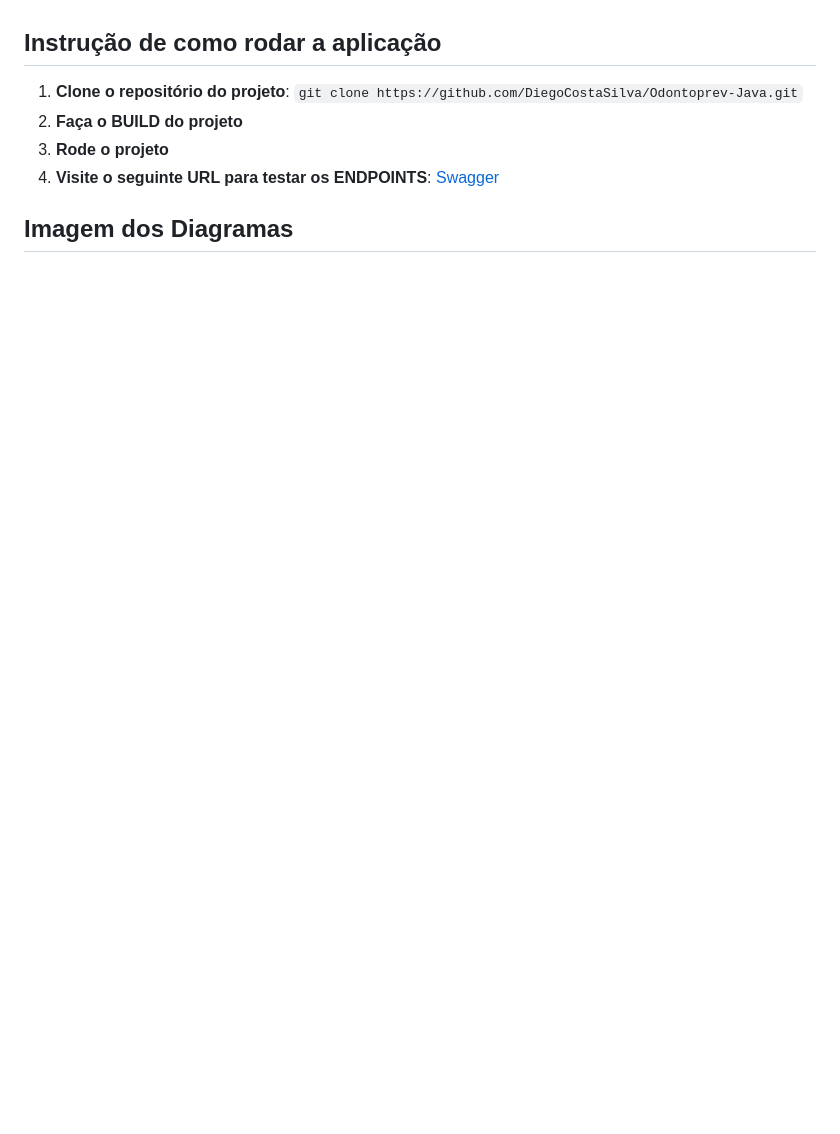
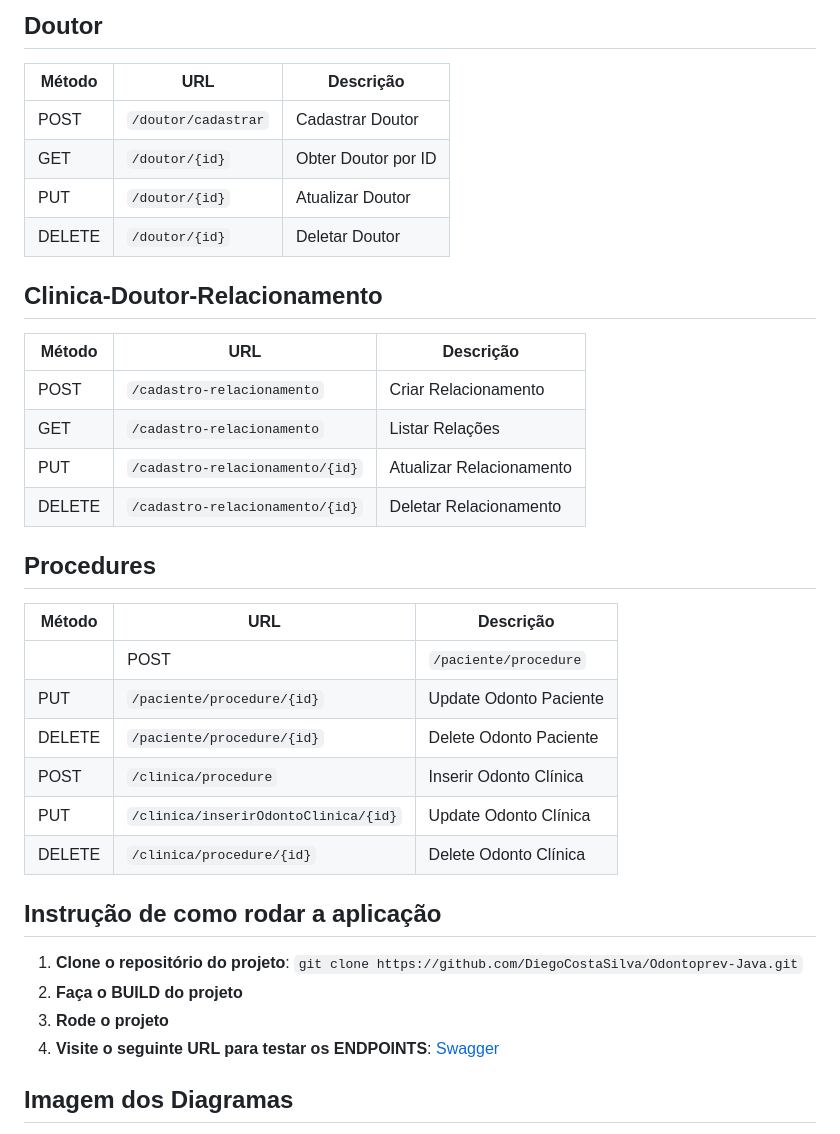
Before and after one commit to DiegoCostaCode/Odontoprev-Java, a Markdown page: README.md, the part around the change printed below. Drawn GitHub-style; blank space fills up the shorter version.

```diff
--- a/README.md
+++ b/README.md
@@ -24,3 +111,32 @@
+## Doutor
+
+| Método | URL                          | Descrição                     |
+|--------|------------------------------|-------------------------------|
+| POST   | `/doutor/cadastrar`          | Cadastrar Doutor              |
+| GET    | `/doutor/{id}`               | Obter Doutor por ID          |
+| PUT    | `/doutor/{id}`               | Atualizar Doutor              |
+| DELETE | `/doutor/{id}`               | Deletar Doutor                |
+
+## Clinica-Doutor-Relacionamento
+
+| Método | URL                                   | Descrição                     |
+|--------|---------------------------------------|-------------------------------|
+| POST   | `/cadastro-relacionamento`            | Criar Relacionamento          |
+| GET    | `/cadastro-relacionamento`            | Listar Relações               |
+| PUT    | `/cadastro-relacionamento/{id}`       | Atualizar Relacionamento      |
+| DELETE | `/cadastro-relacionamento/{id}`       | Deletar Relacionamento        |
+
+## Procedures
+
+| Método | URL                          | Descrição                     |
+|--------|------------------------------|-------------------------------|
+| | POST   | `/paciente/procedure`         | Inserir Odonto Paciente       |
+| PUT    | `/paciente/procedure/{id}`    | Update Odonto Paciente        |
+| DELETE | `/paciente/procedure/{id}`    | Delete Odonto Paciente        |
+| POST   | `/clinica/procedure`          | Inserir Odonto Clínica        |
+| PUT    | `/clinica/inserirOdontoClinica/{id}` | Update Odonto Clínica        |
+| DELETE | `/clinica/procedure/{id}`     | Delete Odonto Clínica         |
+
 
 ## Instrução de como rodar a aplicação
 
```
Also changed, not shown: other parts of README.md (+96 -8 lines).
